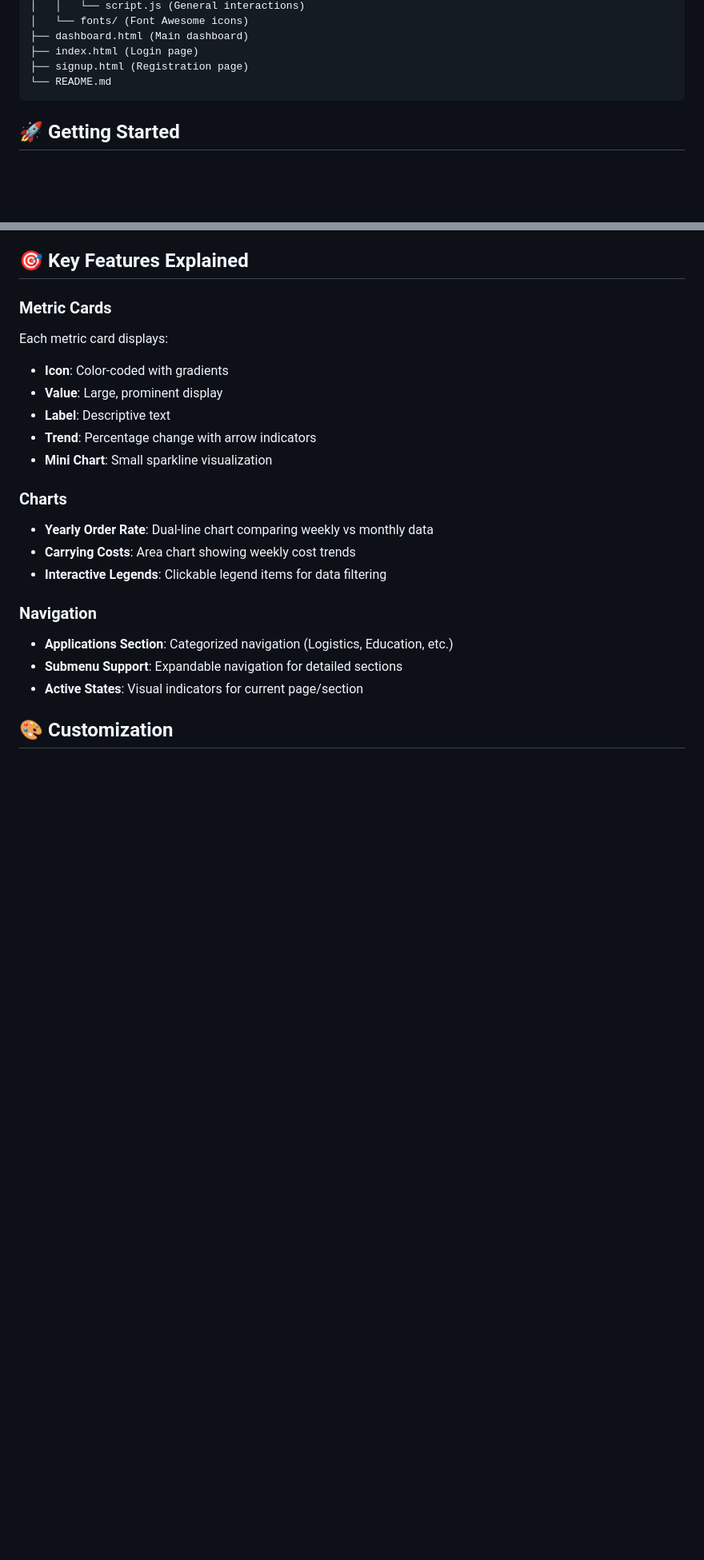
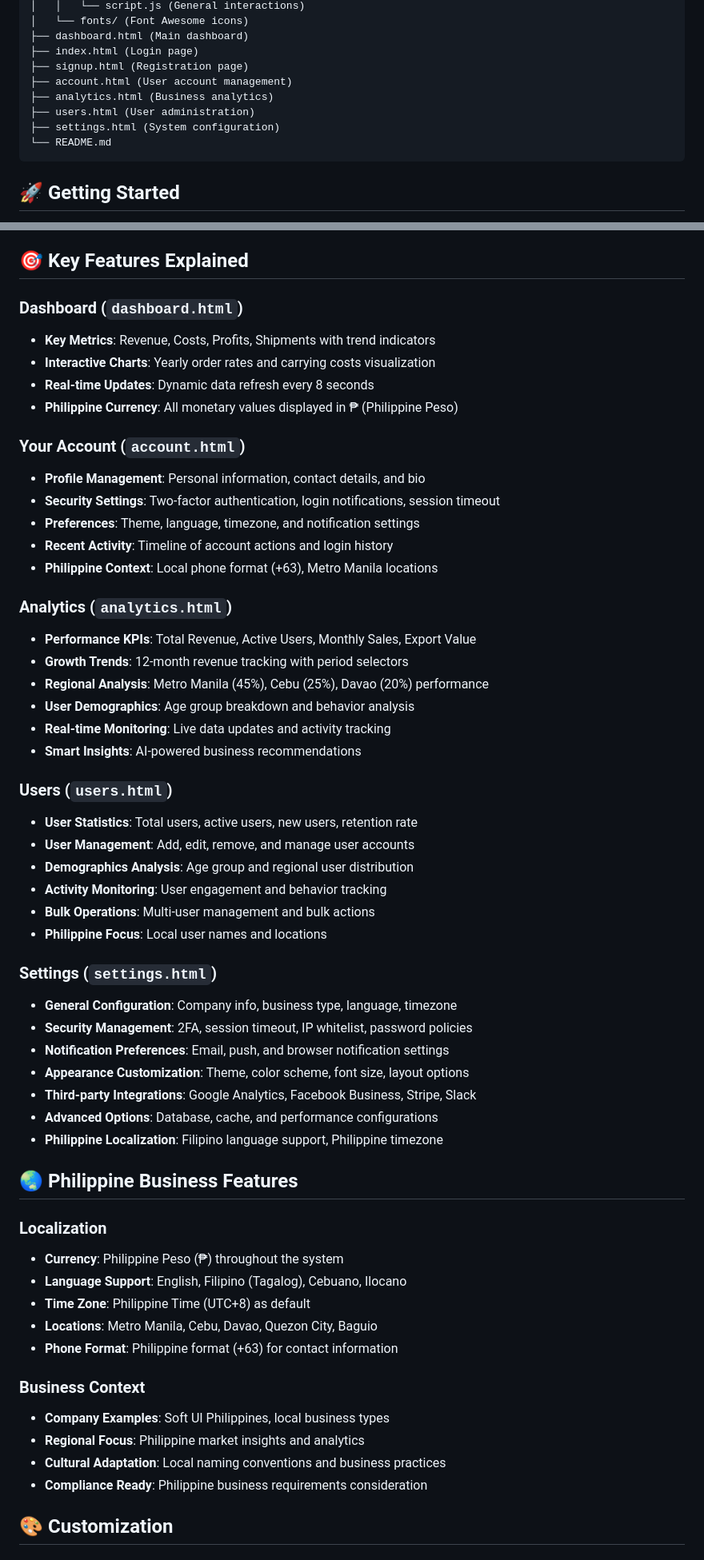
Before and after one commit to KlienGumapac/SoftUI-AdminDashboard-Bootstrap-Template, a Markdown page: README.md, 2 parts joined by grey strips. Shown: that part at 80% size. Rendered like a GitHub page; blank space fills up the shorter version.

````diff
--- a/README.md
+++ b/README.md
@@ -59,6 +71,10 @@ softUI-Admindashboard-Bootstrap/
 ├── dashboard.html (Main dashboard)
 ├── index.html (Login page)
 ├── signup.html (Registration page)
+├── account.html (User account management)
+├── analytics.html (Business analytics)
+├── users.html (User administration)
+├── settings.html (System configuration)
 └── README.md
 ```
 
@@ -77,27 +93,65 @@ softUI-Admindashboard-Bootstrap/
 
 ## 🎯 Key Features Explained
 
-### Metric Cards
+### Dashboard (`dashboard.html`)
 
-Each metric card displays:
+- **Key Metrics**: Revenue, Costs, Profits, Shipments with trend indicators
+- **Interactive Charts**: Yearly order rates and carrying costs visualization
+- **Real-time Updates**: Dynamic data refresh every 8 seconds
+- **Philippine Currency**: All monetary values displayed in ₱ (Philippine Peso)
 
-- **Icon**: Color-coded with gradients
-- **Value**: Large, prominent display
-- **Label**: Descriptive text
-- **Trend**: Percentage change with arrow indicators
-- **Mini Chart**: Small sparkline visualization
+### Your Account (`account.html`)
 
-### Charts
+- **Profile Management**: Personal information, contact details, and bio
+- **Security Settings**: Two-factor authentication, login notifications, session timeout
+- **Preferences**: Theme, language, timezone, and notification settings
+- **Recent Activity**: Timeline of account actions and login history
+- **Philippine Context**: Local phone format (+63), Metro Manila locations
 
-- **Yearly Order Rate**: Dual-line chart comparing weekly vs monthly data
-- **Carrying Costs**: Area chart showing weekly cost trends
-- **Interactive Legends**: Clickable legend items for data filtering
+### Analytics (`analytics.html`)
 
-### Navigation
+- **Performance KPIs**: Total Revenue, Active Users, Monthly Sales, Export Value
+- **Growth Trends**: 12-month revenue tracking with period selectors
+- **Regional Analysis**: Metro Manila (45%), Cebu (25%), Davao (20%) performance
+- **User Demographics**: Age group breakdown and behavior analysis
+- **Real-time Monitoring**: Live data updates and activity tracking
+- **Smart Insights**: AI-powered business recommendations
 
-- **Applications Section**: Categorized navigation (Logistics, Education, etc.)
-- **Submenu Support**: Expandable navigation for detailed sections
-- **Active States**: Visual indicators for current page/section
+### Users (`users.html`)
+
+- **User Statistics**: Total users, active users, new users, retention rate
+- **User Management**: Add, edit, remove, and manage user accounts
+- **Demographics Analysis**: Age group and regional user distribution
+- **Activity Monitoring**: User engagement and behavior tracking
+- **Bulk Operations**: Multi-user management and bulk actions
+- **Philippine Focus**: Local user names and locations
+
+### Settings (`settings.html`)
+
+- **General Configuration**: Company info, business type, language, timezone
+- **Security Management**: 2FA, session timeout, IP whitelist, password policies
+- **Notification Preferences**: Email, push, and browser notification settings
+- **Appearance Customization**: Theme, color scheme, font size, layout options
+- **Third-party Integrations**: Google Analytics, Facebook Business, Stripe, Slack
+- **Advanced Options**: Database, cache, and performance configurations
+- **Philippine Localization**: Filipino language support, Philippine timezone
+
+## 🌏 Philippine Business Features
+
+### Localization
+
+- **Currency**: Philippine Peso (₱) throughout the system
+- **Language Support**: English, Filipino (Tagalog), Cebuano, Ilocano
+- **Time Zone**: Philippine Time (UTC+8) as default
+- **Locations**: Metro Manila, Cebu, Davao, Quezon City, Baguio
+- **Phone Format**: Philippine format (+63) for contact information
+
+### Business Context
+
+- **Company Examples**: Soft UI Philippines, local business types
+- **Regional Focus**: Philippine market insights and analytics
+- **Cultural Adaptation**: Local naming conventions and business practices
+- **Compliance Ready**: Philippine business requirements consideration
 
 ## 🎨 Customization
 
````
Also changed, not shown: other parts of README.md (+101 -39 lines).
